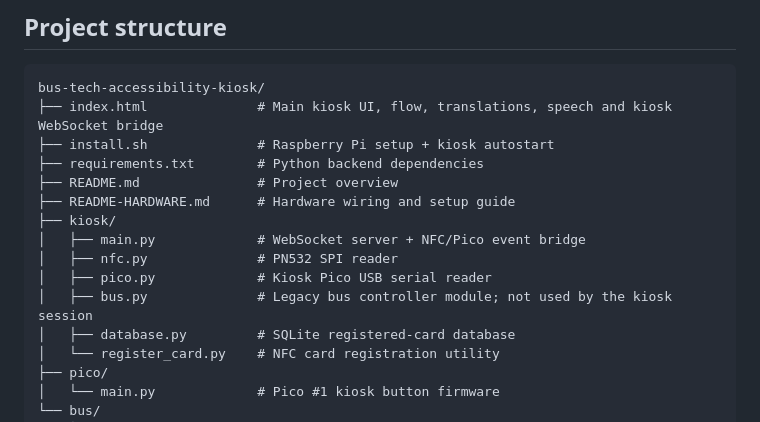
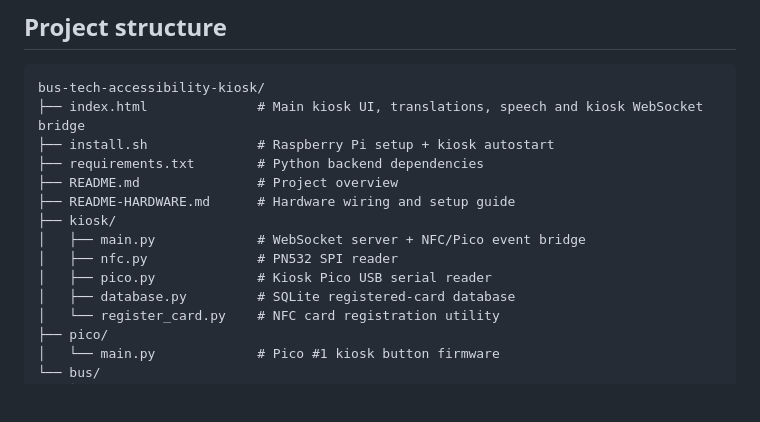
Before and after one commit to Bhuvana0996/bus-tech-accessibility-kiosk, a Markdown page: README.md, the part around the change. GitHub-like rendering; blank space fills up the shorter version.

Commit message:
Remove obsolete kiosk bus controller reference

````diff
--- a/README.md
+++ b/README.md
@@ -99,7 +99,7 @@ The same button is pressed again to confirm the selected bus. The other button c
 
 ```text
 bus-tech-accessibility-kiosk/
-├── index.html              # Main kiosk UI, flow, translations, speech and kiosk WebSocket bridge
+├── index.html              # Main kiosk UI, translations, speech and kiosk WebSocket bridge
 ├── install.sh              # Raspberry Pi setup + kiosk autostart
 ├── requirements.txt        # Python backend dependencies
 ├── README.md               # Project overview
@@ -108,7 +108,6 @@ bus-tech-accessibility-kiosk/
 │   ├── main.py             # WebSocket server + NFC/Pico event bridge
 │   ├── nfc.py              # PN532 SPI reader
 │   ├── pico.py             # Kiosk Pico USB serial reader
-│   ├── bus.py              # Legacy bus controller module; not used by the kiosk session
 │   ├── database.py         # SQLite registered-card database
 │   └── register_card.py    # NFC card registration utility
 ├── pico/
````
